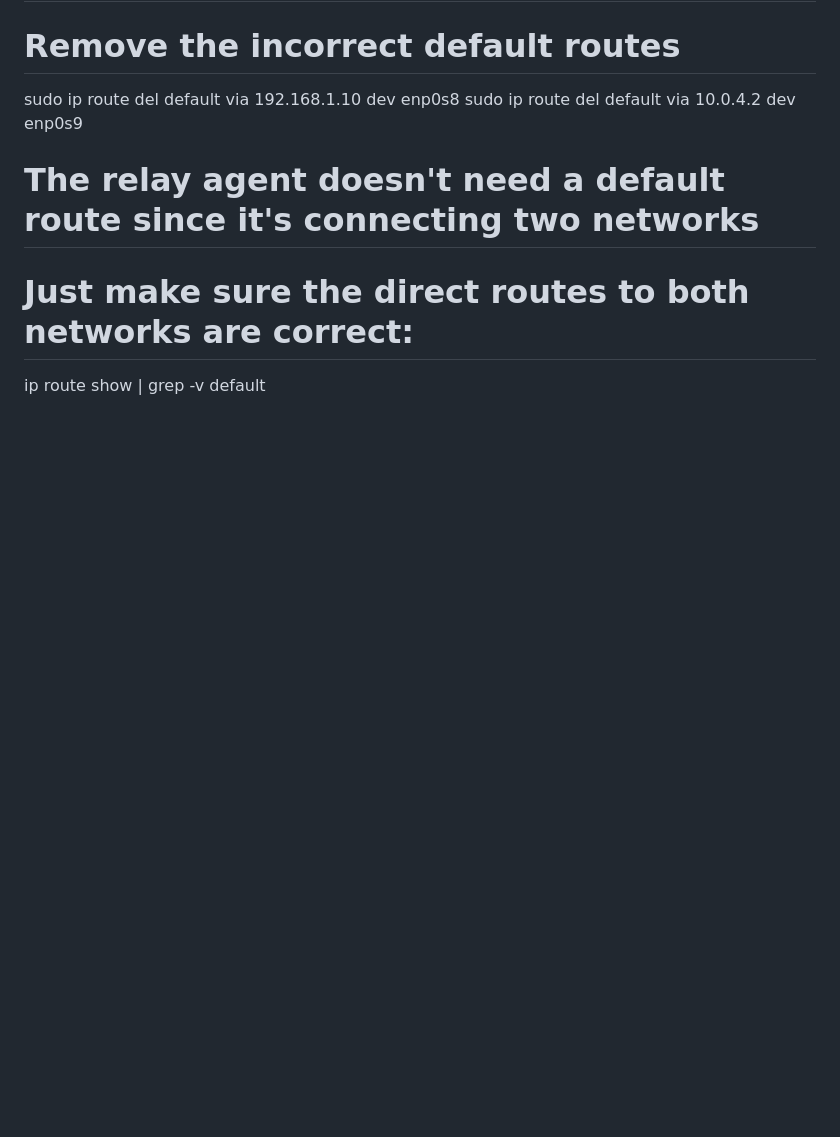
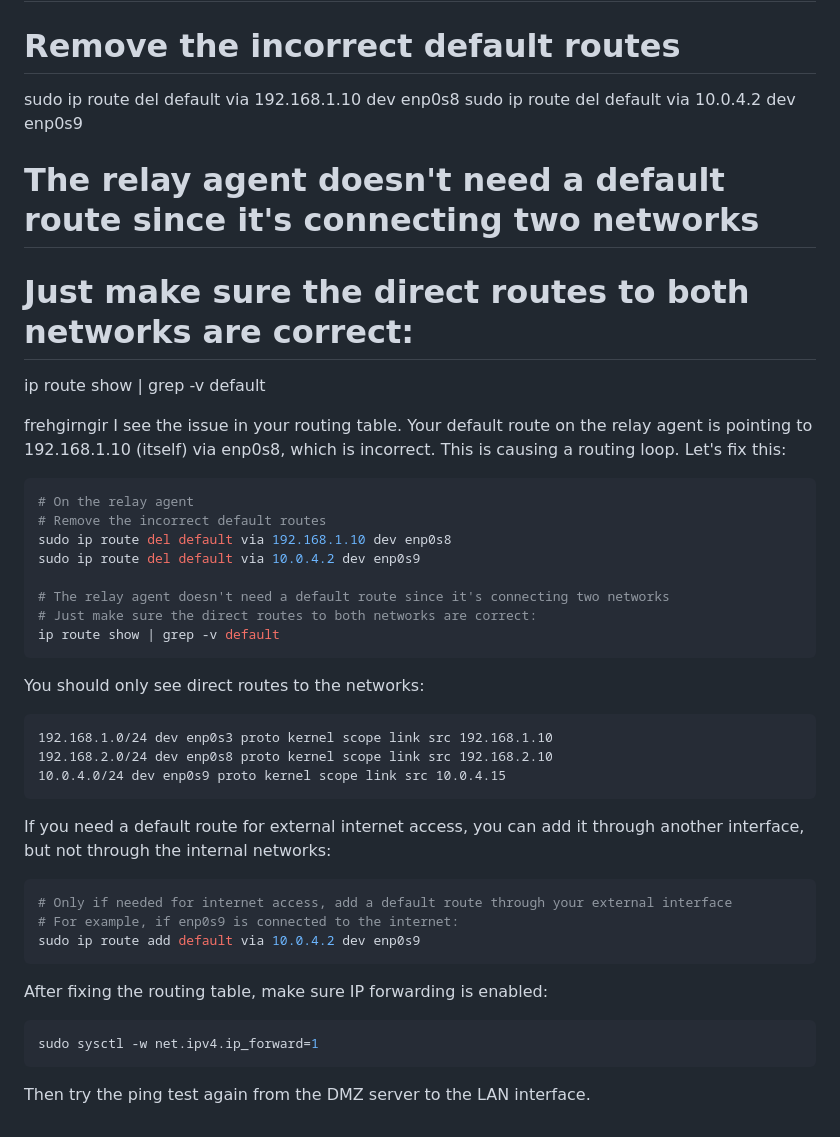
Before and after one commit to Akramelbahar/PFE, a Markdown page: fedora-dns-server-config.md, the part around the change. Rendered like a GitHub page; blank space fills up the shorter version.

````diff
--- a/fedora-dns-server-config.md
+++ b/fedora-dns-server-config.md
@@ -339,3 +339,47 @@ sudo ip route del default via 10.0.4.2 dev enp0s9
 # The relay agent doesn't need a default route since it's connecting two networks
 # Just make sure the direct routes to both networks are correct:
 ip route show | grep -v default
+
+
+
+
+
+
+
+
+
+frehgirngir
+I see the issue in your routing table. Your default route on the relay agent is pointing to 192.168.1.10 (itself) via enp0s8, which is incorrect. This is causing a routing loop. Let's fix this:
+
+```bash
+# On the relay agent
+# Remove the incorrect default routes
+sudo ip route del default via 192.168.1.10 dev enp0s8
+sudo ip route del default via 10.0.4.2 dev enp0s9
+
+# The relay agent doesn't need a default route since it's connecting two networks
+# Just make sure the direct routes to both networks are correct:
+ip route show | grep -v default
+```
+
+You should only see direct routes to the networks:
+```
+192.168.1.0/24 dev enp0s3 proto kernel scope link src 192.168.1.10
+192.168.2.0/24 dev enp0s8 proto kernel scope link src 192.168.2.10
+10.0.4.0/24 dev enp0s9 proto kernel scope link src 10.0.4.15
+```
+
+If you need a default route for external internet access, you can add it through another interface, but not through the internal networks:
+
+```bash
+# Only if needed for internet access, add a default route through your external interface
+# For example, if enp0s9 is connected to the internet:
+sudo ip route add default via 10.0.4.2 dev enp0s9
+```
+
+After fixing the routing table, make sure IP forwarding is enabled:
+```bash
+sudo sysctl -w net.ipv4.ip_forward=1
+```
+
+Then try the ping test again from the DMZ server to the LAN interface.
````
